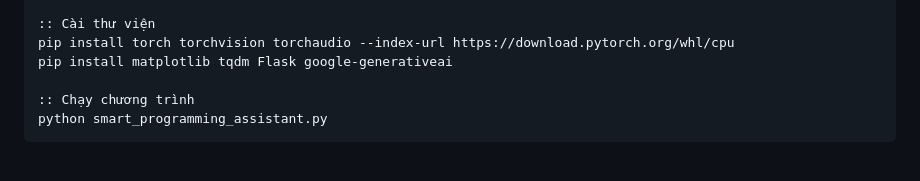
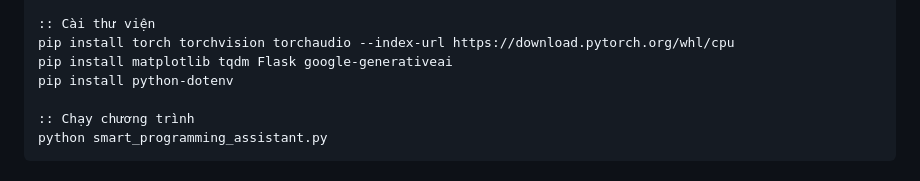
Before and after one commit to bechovang/gemini-1M-token-phan-tich-code, a Markdown page: README.md, the part around the change. Drawn GitHub-style.

```diff
--- a/README.md
+++ b/README.md
@@ -68,6 +68,7 @@ venv\Scripts\activate
 :: Cài thư viện
 pip install torch torchvision torchaudio --index-url https://download.pytorch.org/whl/cpu
 pip install matplotlib tqdm Flask google-generativeai
+pip install python-dotenv
 
 :: Chạy chương trình
 python smart_programming_assistant.py
```
